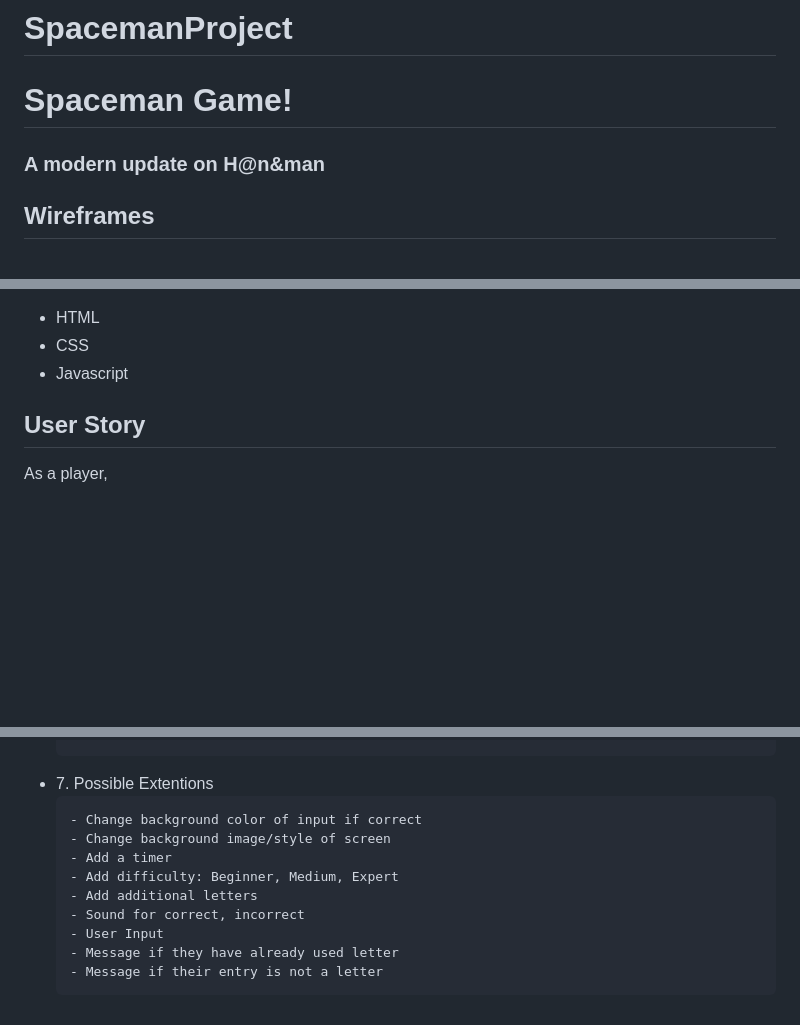
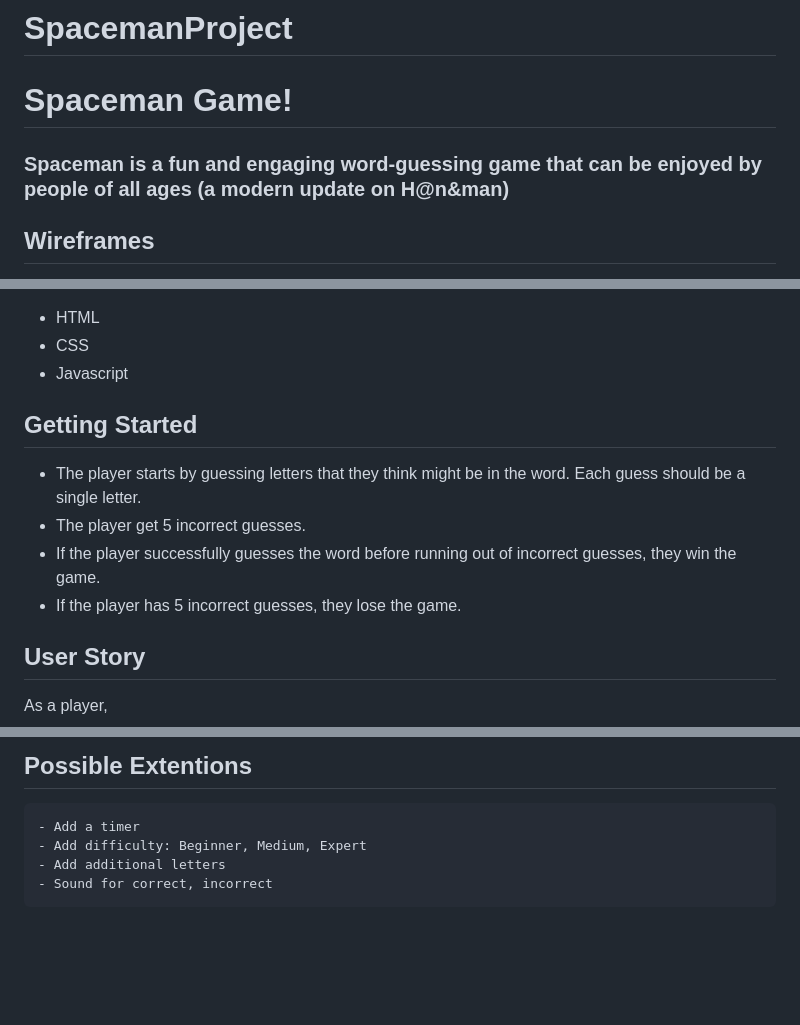
Before and after one commit to rothmana123/SpacemanProject, a Markdown page: readMe.md, 3 parts joined by grey strips. Rendered like a GitHub page; blank space fills up the shorter version.

```diff
--- a/readMe.md
+++ b/readMe.md
@@ -2,7 +2,7 @@
 
 <h1>Spaceman Game!</h1>
 
-<h3>A modern update on H@n&man</h3>
+<h3>Spaceman is a fun and engaging word-guessing game that can be enjoyed by people of all ages (a modern update on H@n&man)</h3>
 
 <h2>Wireframes</h2>
 1. Beginning Game <br>
@@ -33,6 +33,17 @@
   <li>Javascript</li>
  </ul>
 
+<h2>Getting Started</h2>
+
+<ul>
+   <li>The player starts by guessing letters that they think might be in the word. Each guess should be a single letter. </li>
+
+   <li>The player get 5 incorrect guesses.</li>
+
+   <li>If the player successfully guesses the word before running out of incorrect guesses, they win the game.</li>
+
+   <li>If the player has 5 incorrect guesses, they lose the game. </li>
+</ul>
 
 <h2>User Story</h2>
 
@@ -122,13 +134,7 @@ As a player,
 
+<h2>Possible Extentions</h2>
 
-  <li>7. Possible Extentions</li>
-
-    - Change background color of input if correct
-    - Change background image/style of screen
     - Add a timer
     - Add difficulty: Beginner, Medium, Expert
     - Add additional letters
     - Sound for correct, incorrect
-    - User Input
-    - Message if they have already used letter
-    - Message if their entry is not a letter
```
Also changed, not shown: other parts of readMe.md (+1 -0 lines).
